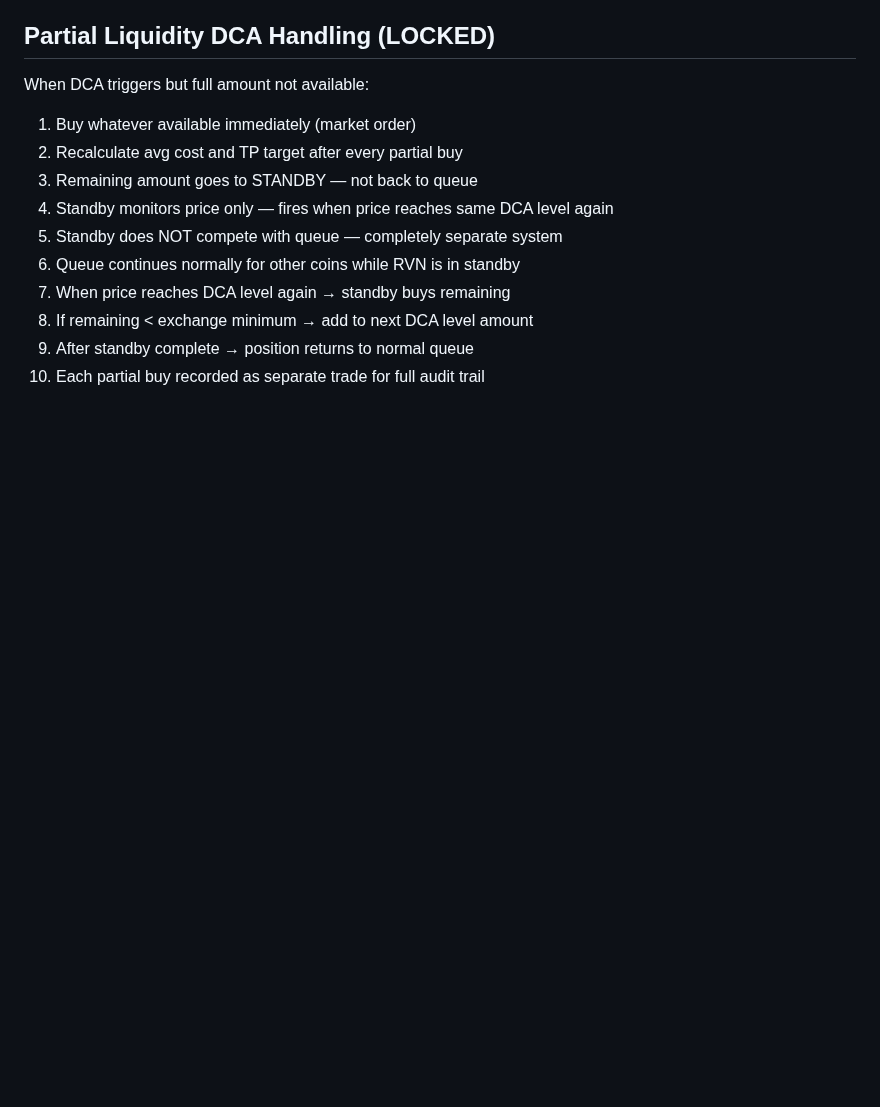
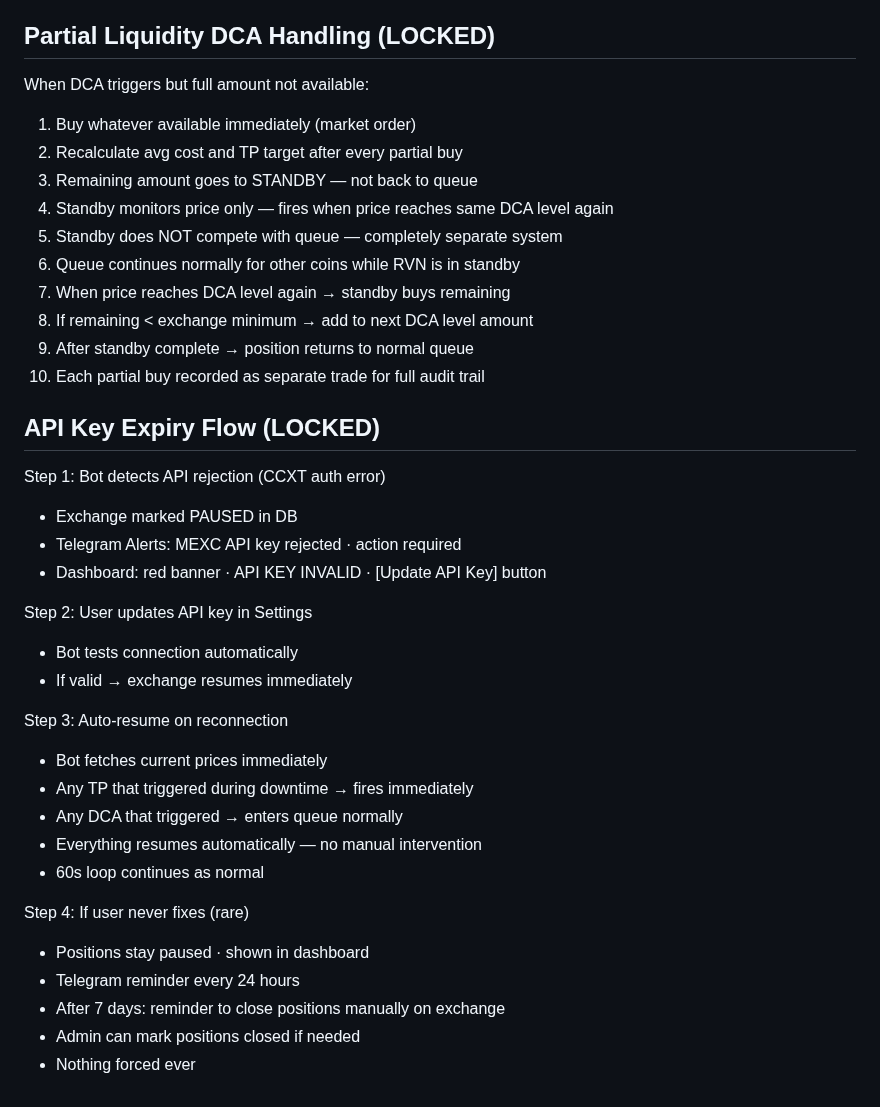
Before and after one commit to baderbalubaid/Averion, a Markdown page: docs/13_LOCKED_DECISIONS.md, the part around the change. Drawn GitHub-style; blank space fills up the shorter version.

Commit message:
docs: lock API key expiry and auto-resume flow

```diff
--- a/docs/13_LOCKED_DECISIONS.md
+++ b/docs/13_LOCKED_DECISIONS.md
@@ -485,3 +485,28 @@ When DCA triggers but full amount not available:
 8. If remaining < exchange minimum → add to next DCA level amount
 9. After standby complete → position returns to normal queue
 10. Each partial buy recorded as separate trade for full audit trail
+
+## API Key Expiry Flow (LOCKED)
+
+Step 1: Bot detects API rejection (CCXT auth error)
+- Exchange marked PAUSED in DB
+- Telegram Alerts: MEXC API key rejected · action required
+- Dashboard: red banner · API KEY INVALID · [Update API Key] button
+
+Step 2: User updates API key in Settings
+- Bot tests connection automatically
+- If valid → exchange resumes immediately
+
+Step 3: Auto-resume on reconnection
+- Bot fetches current prices immediately
+- Any TP that triggered during downtime → fires immediately
+- Any DCA that triggered → enters queue normally
+- Everything resumes automatically — no manual intervention
+- 60s loop continues as normal
+
+Step 4: If user never fixes (rare)
+- Positions stay paused · shown in dashboard
+- Telegram reminder every 24 hours
+- After 7 days: reminder to close positions manually on exchange
+- Admin can mark positions closed if needed
+- Nothing forced ever
```
